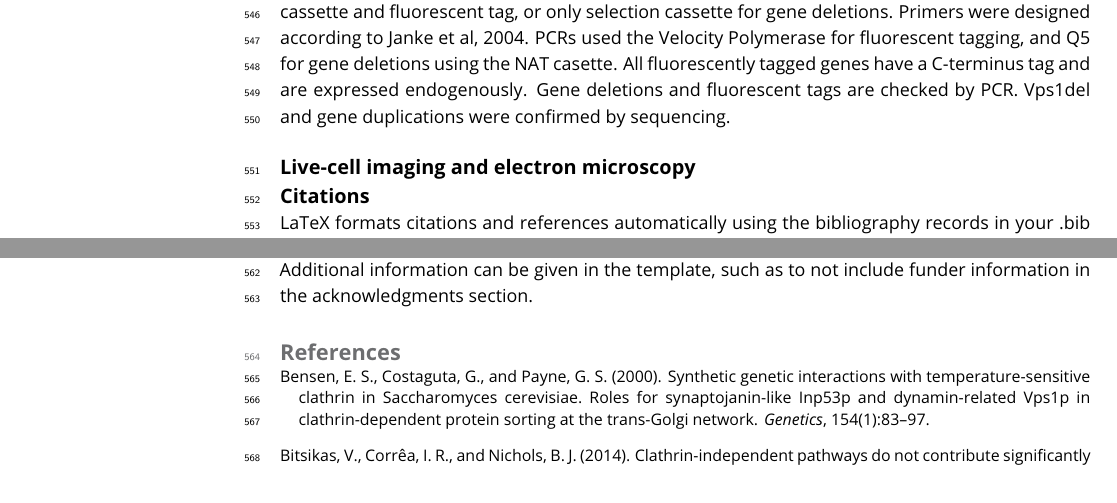
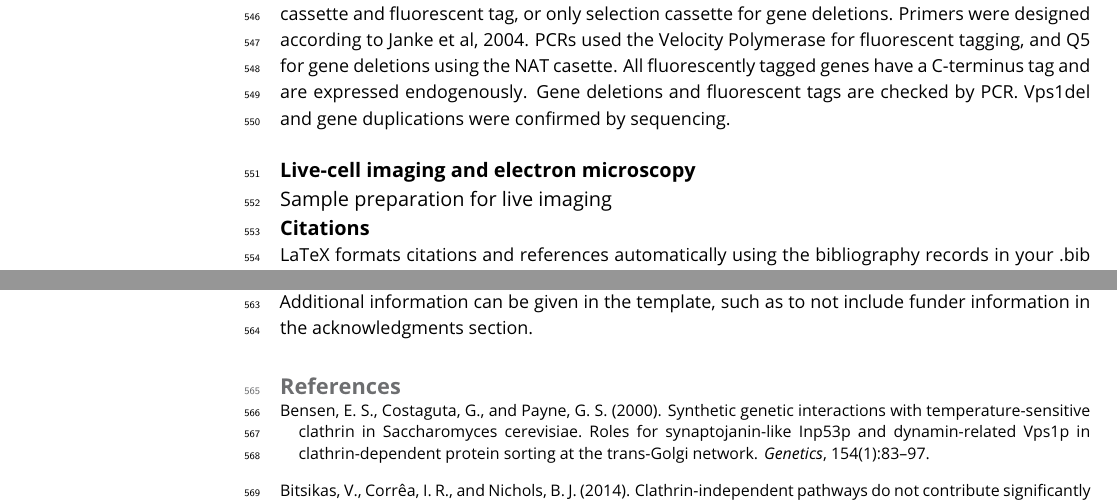
Before and after one commit to deepikaamenon/scission_paper, a LaTeX document (main.tex): two parts of page 15 of 18, joined at a grey line, cut so that both start at the same text. Compiled offline with pdfLaTeX.

Commit message:
txs auto checkin

```diff
--- a/main.tex
+++ b/main.tex
@@ -325,7 +325,7 @@ Tagging or deletion of endogenous genes was done by homologous integration of th
 
 \subsection{Live-cell imaging and electron microscopy}
 
-
+\subsubsection{Sample preparation for live imaging}
 
 
 
```
